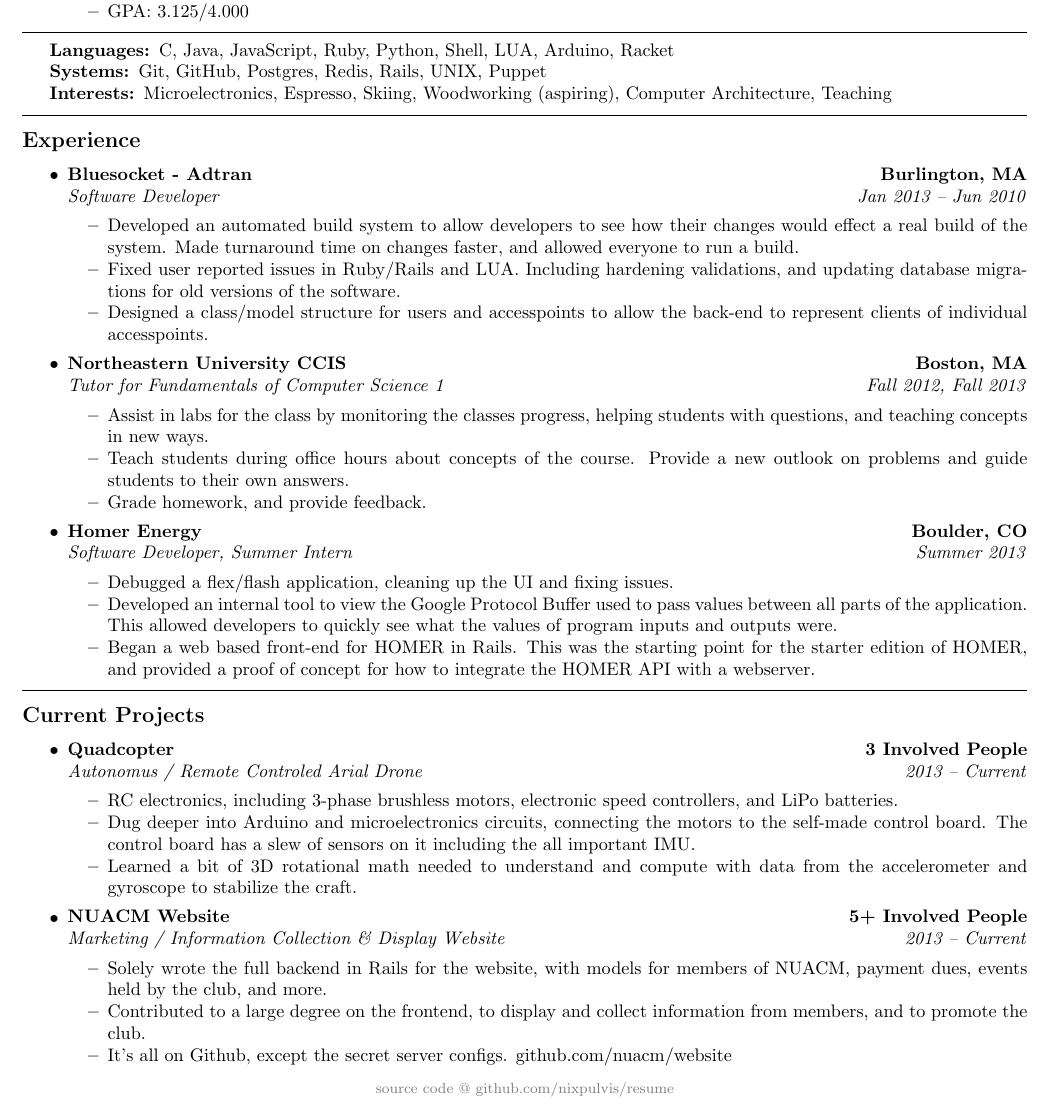
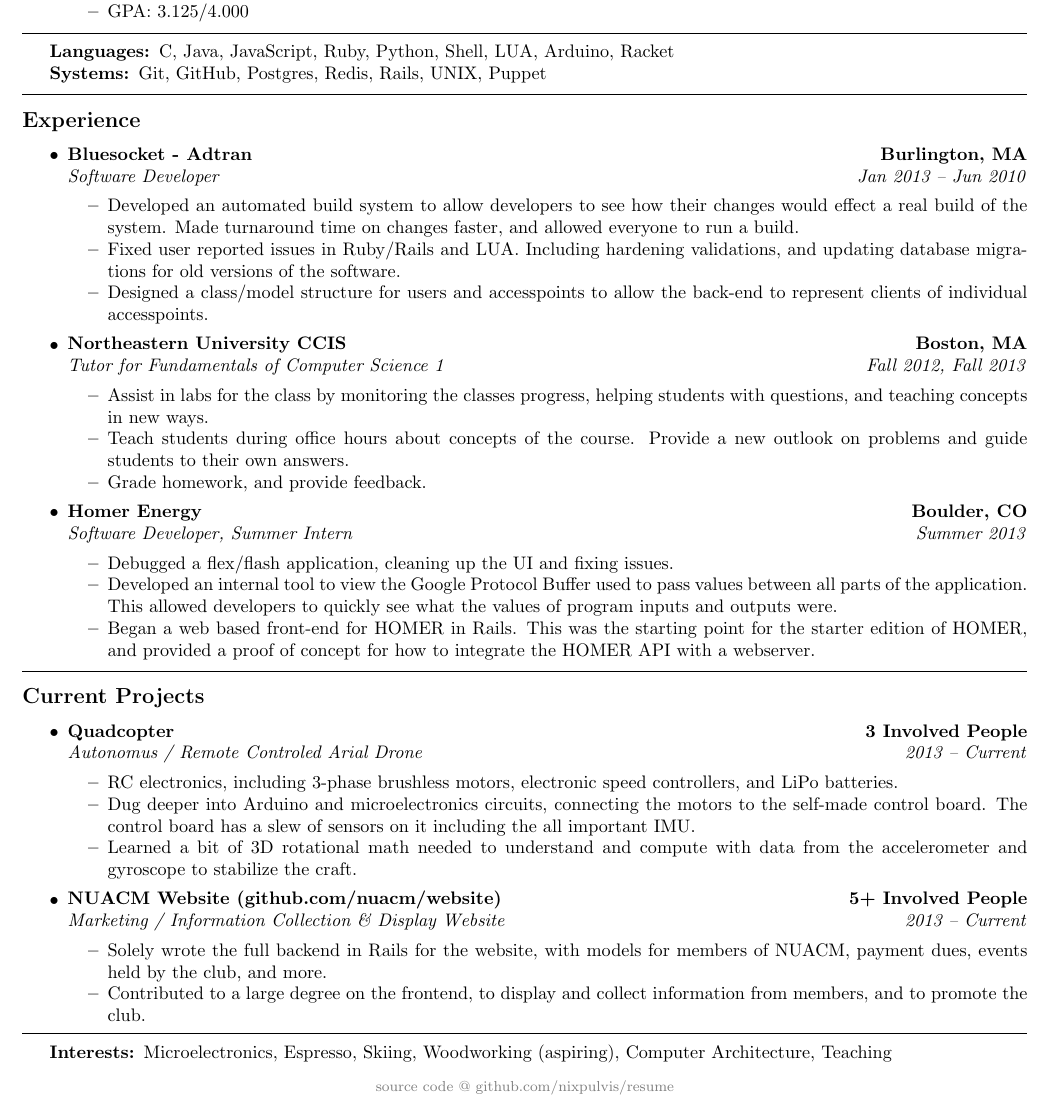
Before and after one commit to nixpulvis/resume, a LaTeX CV (resume.tex): part of the page, cut so that both start at the same text. Compiled offline with pdfLaTeX.

Commit message:
Moving interests to bottom, and making room.

```diff
--- a/resume.tex
+++ b/resume.tex
@@ -83,8 +82,6 @@
   C, Java, JavaScript, Ruby, Python, Shell, LUA, Arduino, Racket
   \item[Systems:]
   Git, GitHub, Postgres, Redis, Rails, UNIX, Puppet
-  \item[Interests:]
-  Microelectronics, Espresso, Skiing, Woodworking (aspiring), Computer Architecture, Teaching
 \end{description*}
 \end{indentsection}
 
@@ -186,7 +183,7 @@
 
   \item
   \headerrow
-    {\textbf{NUACM Website}}
+    {\textbf{NUACM Website (github.com/nuacm/website)}}
     {\textbf{5+ Involved People}}
   \headerrow
     {\emph{Marketing / Information Collection \& Display Website}}
@@ -198,12 +195,17 @@
     \item
     Contributed to a large degree on the frontend, to display and collect
     information from members, and to promote the club.
-    \item
-    It's all on Github, except the secret server configs.
-    github.com/nuacm/website
   \end{itemize*}
 \end{itemize}
 
+% Interests section.
+\hrule
+\begin{indentsection}{\parindent}
+\begin{description*}
+\item[Interests:]
+  Microelectronics, Espresso, Skiing, Woodworking (aspiring), Computer Architecture, Teaching
+\end{description*}
+\end{indentsection}
 
 % Metalink
 \begin{center}
```
Also changed, not shown: resume.tex (3 more changed lines).
